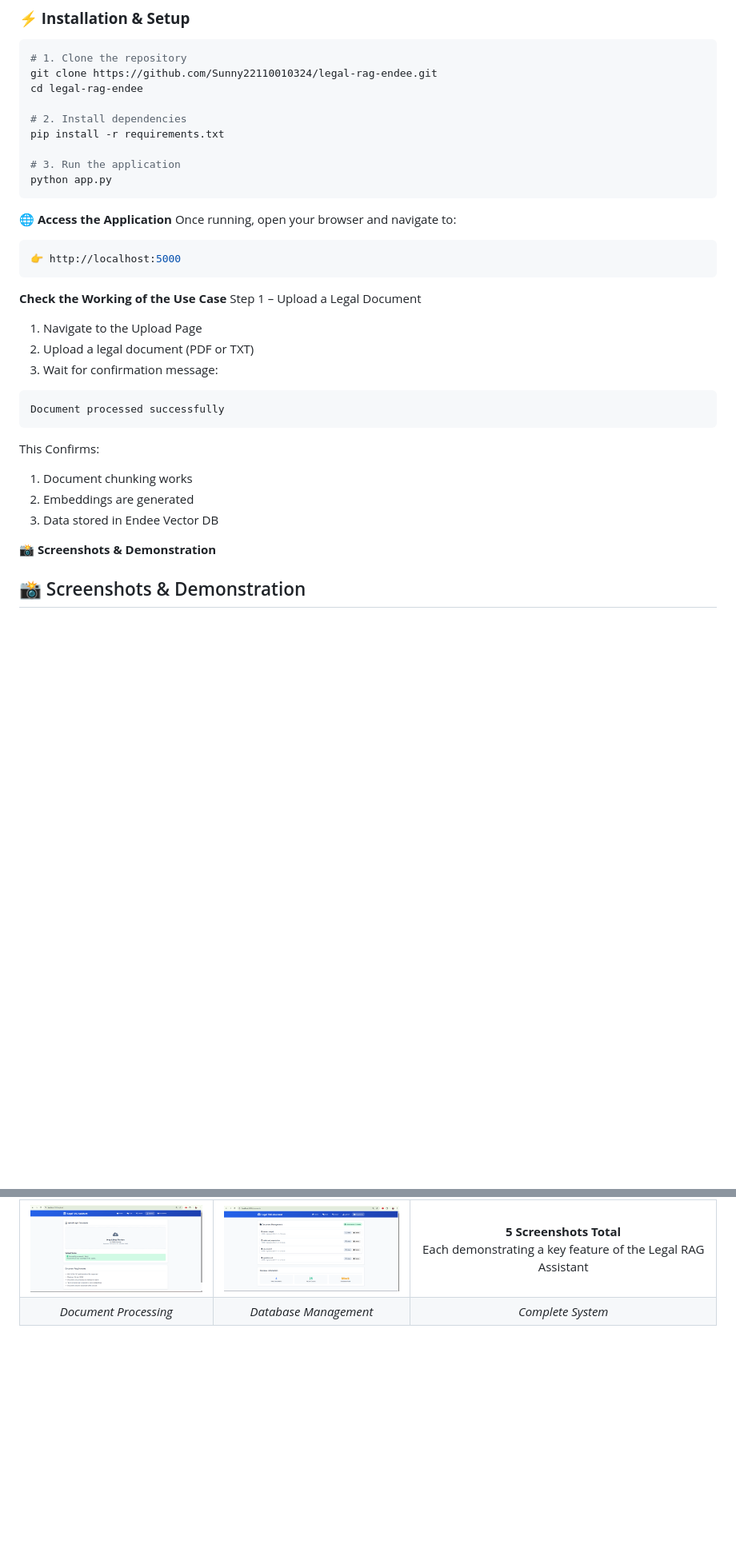
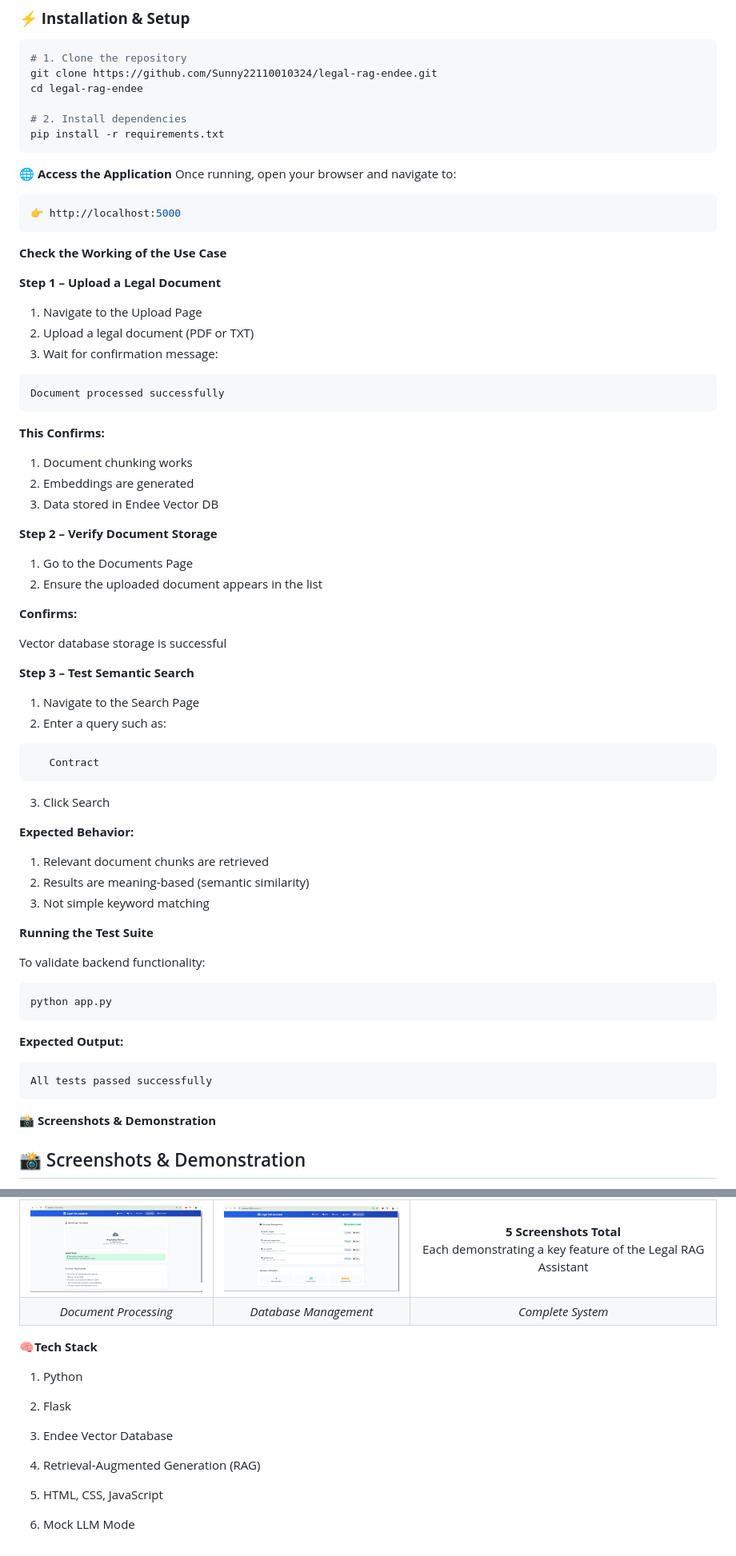
Before and after one commit to Sunny22110010324/legal-rag-endee, a Markdown page: README.md, 2 parts joined by grey strips. Shown at 80% size. GitHub-like rendering; blank space fills up the shorter version.

````diff
--- a/README.md
+++ b/README.md
@@ -31,9 +31,6 @@ cd legal-rag-endee
 
 # 2. Install dependencies
 pip install -r requirements.txt
-
-# 3. Run the application
-python app.py
 ```
 
 **🌐 Access the Application**
@@ -43,18 +40,54 @@ Once running, open your browser and navigate to:
 ```
 
 **Check the Working of the Use Case**
-Step 1 – Upload a Legal Document
+
+**Step 1 – Upload a Legal Document**
 1. Navigate to the Upload Page
 2. Upload a legal document (PDF or TXT)
 3. Wait for confirmation message:
 ```bash
 Document processed successfully
 ```
-This Confirms:
+**This Confirms:**
 1. Document chunking works
 2. Embeddings are generated
 3. Data stored in Endee Vector DB
 
+**Step 2 – Verify Document Storage**
+
+1. Go to the Documents Page
+2. Ensure the uploaded document appears in the list
+
+**Confirms:**
+
+Vector database storage is successful
+
+**Step 3 – Test Semantic Search**
+
+1. Navigate to the Search Page
+2. Enter a query such as:
+```bash
+   Contract
+```
+3. Click Search
+
+**Expected Behavior:**
+
+1. Relevant document chunks are retrieved
+2. Results are meaning-based (semantic similarity)
+3. Not simple keyword matching
+
+**Running the Test Suite**
+
+To validate backend functionality:
+
+```bash
+python app.py
+```
+**Expected Output:**
+```bash
+All tests passed successfully
+```
 
 **📸 Screenshots & Demonstration**
 
@@ -74,3 +107,16 @@ This Confirms:
 | *Document Processing* | *Database Management* | *Complete System* |
 
 </div>
+
+**🧠Tech Stack**
+
+1. Python
+2. Flask
+
+3. Endee Vector Database
+
+4. Retrieval-Augmented Generation (RAG)
+
+5. HTML, CSS, JavaScript
+
+6. Mock LLM Mode
````
